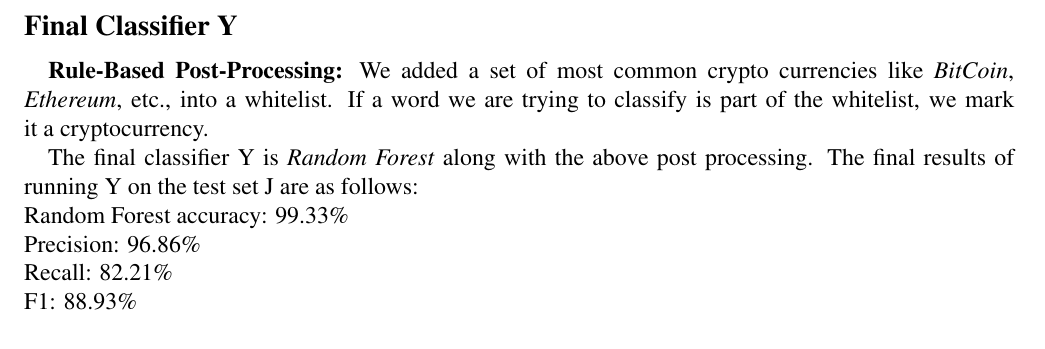
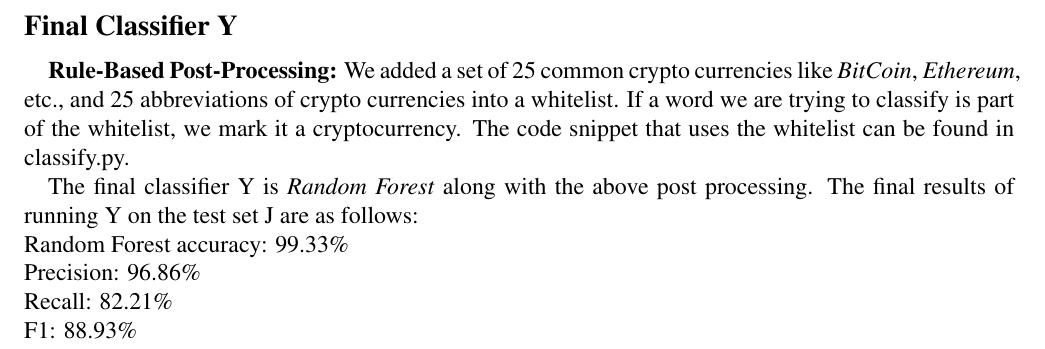
Before and after one commit to dliangsta/CS839-project, a LaTeX document (writeup/main.tex): part of page 3 of 3, cut so that both start at the same text. Compiled offline with pdfLaTeX.

Commit message:
adding changes to report and zipped dir

```diff
--- a/writeup/main.tex
+++ b/writeup/main.tex
@@ -102,7 +102,7 @@ F1: 88.93\%\\
 
 
 \section*{Final Classifier Y}
-\textbf{Rule-Based Post-Processing:} We added a set of most common crypto currencies like \textit{BitCoin}, \textit{Ethereum}, etc., into a whitelist. If a word we are trying to classify is part of the whitelist, we mark it a cryptocurrency.
+\textbf{Rule-Based Post-Processing:} We added a set of 25 common crypto currencies like \textit{BitCoin}, \textit{Ethereum}, etc., and 25 abbreviations of crypto currencies into a whitelist. If a word we are trying to classify is part of the whitelist, we mark it a cryptocurrency. The code snippet that uses the whitelist can be found in classify.py.
 
 The final classifier Y  is \textit{Random Forest} along with the above post processing. The final results of running Y on the test set J are as follows:\\
 Random Forest accuracy: 99.33\%\\
```
Also changed, not shown: report.pdf, 1 other file.
